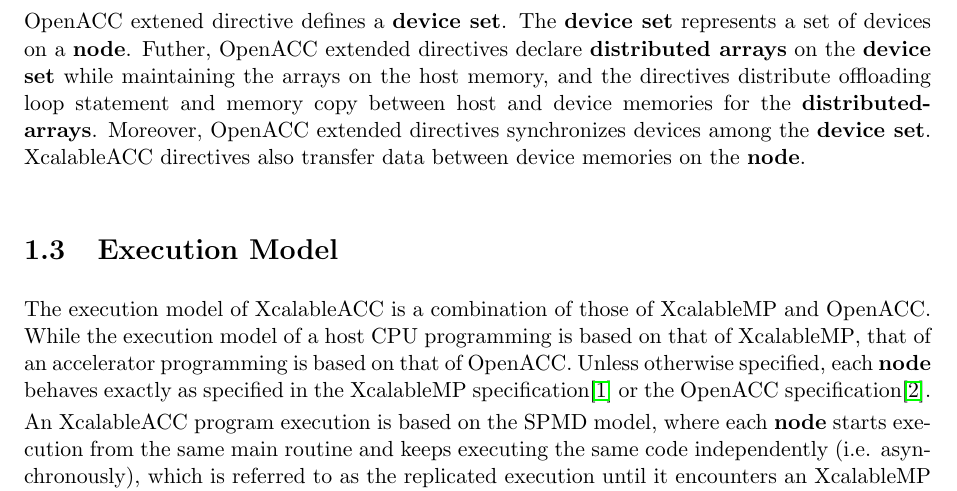
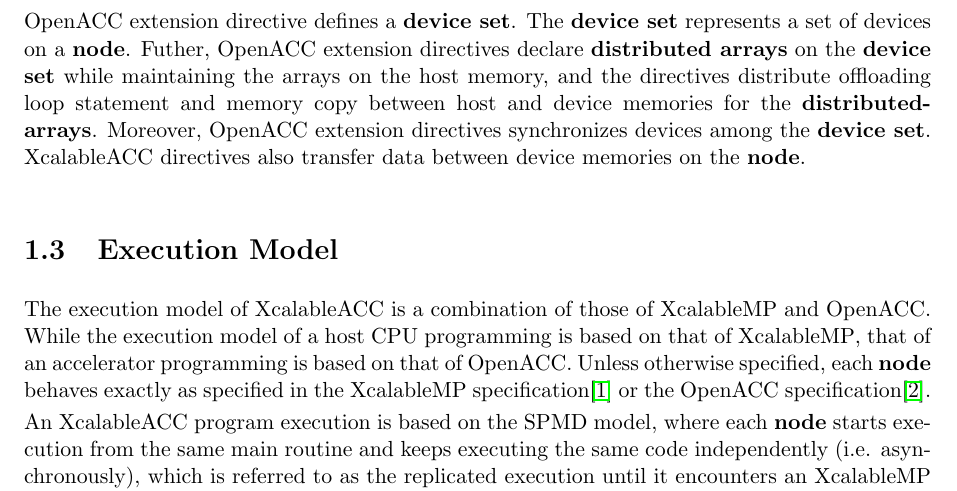
Before and after one commit to XcalableMP/XACC-Specification, a LaTeX thesis (main.tex, which reads 1.intro.tex): part of page 9 of 32, cut so that both start at the same text. Compiled offline with pdfLaTeX.

Commit message:
OpenACC extended directive -> OpenACC extension directive

```diff
--- a/1.intro.tex
+++ b/1.intro.tex
@@ -77,10 +77,10 @@ Fig. \ref{fig:concept_acc_ex} shows a concept of the {\OACC} extension.
   \caption{Concept of {\OACC} Extension}\label{fig:concept_acc_ex}
 \end{myfigure}
 
-{\OACC} extened directive defines a {\bf device set}.
+{\OACC} extension directive defines a {\bf device set}.
 The {\bf device set} represents a set of devices on a {\bf node}.
-Futher, {\OACC} extended directives declare {\bf distributed arrays} on the {\bf device set} while maintaining the arrays on the host memory, and the directives distribute offloading loop statement and memory copy between host and device memories for the {\bf distributed-arrays}.
-Moreover, {\OACC} extended directives synchronizes devices among the {\bf device set}.
+Futher, {\OACC} extension directives declare {\bf distributed arrays} on the {\bf device set} while maintaining the arrays on the host memory, and the directives distribute offloading loop statement and memory copy between host and device memories for the {\bf distributed-arrays}.
+Moreover, {\OACC} extension directives synchronizes devices among the {\bf device set}.
 {\XACC} directives also transfer data between device memories on the {\bf node}.
 
 \section{Execution Model}
```
